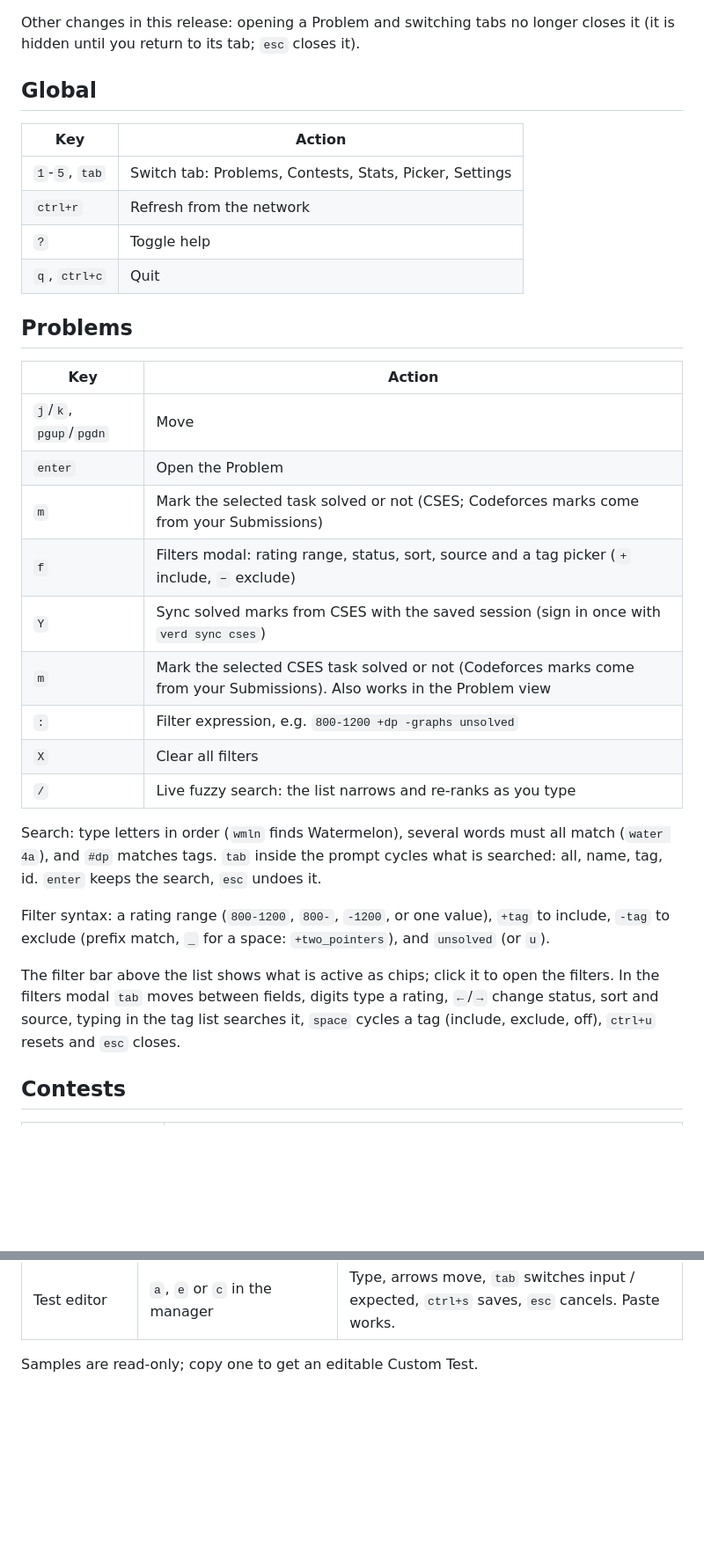
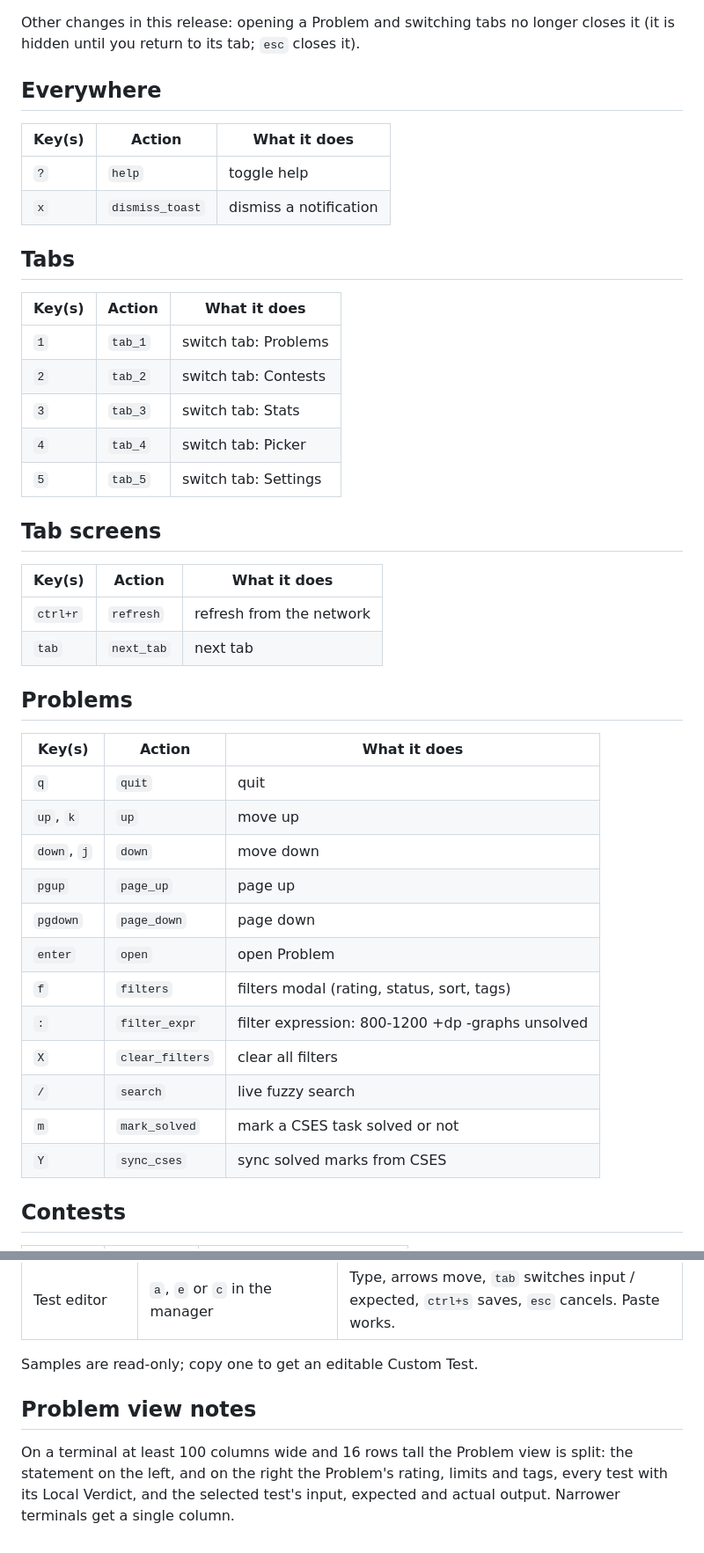
Before and after one commit to moneytosms/verd, a Markdown page: docs/keys.md, 2 parts joined by grey strips. Shown at 88% size. Rendered like a GitHub page; blank space fills up the shorter version.

```diff
--- a/docs/keys.md
+++ b/docs/keys.md
@@ -16,34 +16,47 @@ Contexts: `common`, `tabs`, `app`, `problems`, `contests`, `contest`, `stats`, `
 
 Other changes in this release: opening a Problem and switching tabs no longer closes it (it is hidden until you return to its tab; `esc` closes it).
 
-## Global
+<!-- keys:begin -->
+## Everywhere
 
-| Key | Action |
-| --- | --- |
-| `1`-`5`, `tab` | Switch tab: Problems, Contests, Stats, Picker, Settings |
-| `ctrl+r` | Refresh from the network |
-| `?` | Toggle help |
-| `q`, `ctrl+c` | Quit |
+| Key(s) | Action | What it does |
+| --- | --- | --- |
+| `?` | `help` | toggle help |
+| `x` | `dismiss_toast` | dismiss a notification |
+
+## Tabs
+
+| Key(s) | Action | What it does |
+| --- | --- | --- |
+| `1` | `tab_1` | switch tab: Problems |
+| `2` | `tab_2` | switch tab: Contests |
+| `3` | `tab_3` | switch tab: Stats |
+| `4` | `tab_4` | switch tab: Picker |
+| `5` | `tab_5` | switch tab: Settings |
+
+## Tab screens
+
+| Key(s) | Action | What it does |
+| --- | --- | --- |
+| `ctrl+r` | `refresh` | refresh from the network |
+| `tab` | `next_tab` | next tab |
 
 ## Problems
 
-| Key | Action |
-| --- | --- |
-| `j`/`k`, `pgup`/`pgdn` | Move |
-| `enter` | Open the Problem |
-| `m` | Mark the selected task solved or not (CSES; Codeforces marks come from your Submissions) |
-| `f` | Filters modal: rating range, status, sort, source and a tag picker (`+` include, `−` exclude) |
-| `Y` | Sync solved marks from CSES with the saved session (sign in once with `verd sync cses`) |
-| `m` | Mark the selected CSES task solved or not (Codeforces marks come from your Submissions). Also works in the Problem view |
-| `:` | Filter expression, e.g. `800-1200 +dp -graphs unsolved` |
-| `X` | Clear all filters |
-| `/` | Live fuzzy search: the list narrows and re-ranks as you type |
-
-Search: type letters in order (`wmln` finds Watermelon), several words must all match (`water 4a`), and `#dp` matches tags. `tab` inside the prompt cycles what is searched: all, name, tag, id. `enter` keeps the search, `esc` undoes it.
-
-Filter syntax: a rating range (`800-1200`, `800-`, `-1200`, or one value), `+tag` to include, `-tag` to exclude (prefix match, `_` for a space: `+two_pointers`), and `unsolved` (or `u`).
-
-The filter bar above the list shows what is active as chips; click it to open the filters. In the filters modal `tab` moves between fields, digits type a rating, `←`/`→` change status, sort and source, typing in the tag list searches it, `space` cycles a tag (include, exclude, off), `ctrl+u` resets and `esc` closes.
+| Key(s) | Action | What it does |
+| --- | --- | --- |
+| `q` | `quit` | quit |
+| `up`, `k` | `up` | move up |
+| `down`, `j` | `down` | move down |
+| `pgup` | `page_up` | page up |
+| `pgdown` | `page_down` | page down |
+| `enter` | `open` | open Problem |
+| `f` | `filters` | filters modal (rating, status, sort, tags) |
+| `:` | `filter_expr` | filter expression: 800-1200 +dp -graphs unsolved |
+| `X` | `clear_filters` | clear all filters |
+| `/` | `search` | live fuzzy search |
+| `m` | `mark_solved` | mark a CSES task solved or not |
+| `Y` | `sync_cses` | sync solved marks from CSES |
 
 ## Contests
 
@@ -130,3 +229,7 @@ Small things open in a modal over the screen you were on. `q` or `esc` closes a
 | Test editor | `a`, `e` or `c` in the manager | Type, arrows move, `tab` switches input / expected, `ctrl+s` saves, `esc` cancels. Paste works. |
 
 Samples are read-only; copy one to get an editable Custom Test.
+
+## Problem view notes
+
+On a terminal at least 100 columns wide and 16 rows tall the Problem view is split: the statement on the left, and on the right the Problem's rating, limits and tags, every test with its Local Verdict, and the selected test's input, expected and actual output. Narrower terminals get a single column.
```
Also changed, not shown: other parts of docs/keys.md (+137 -51 lines).
